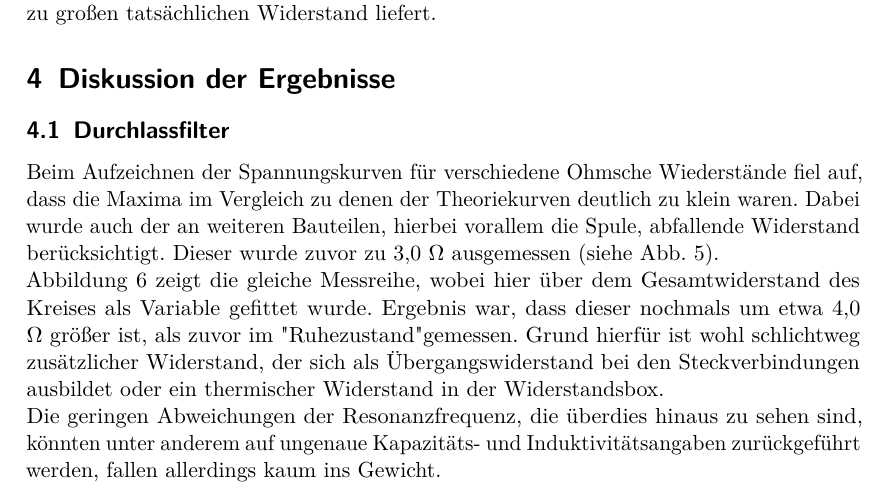
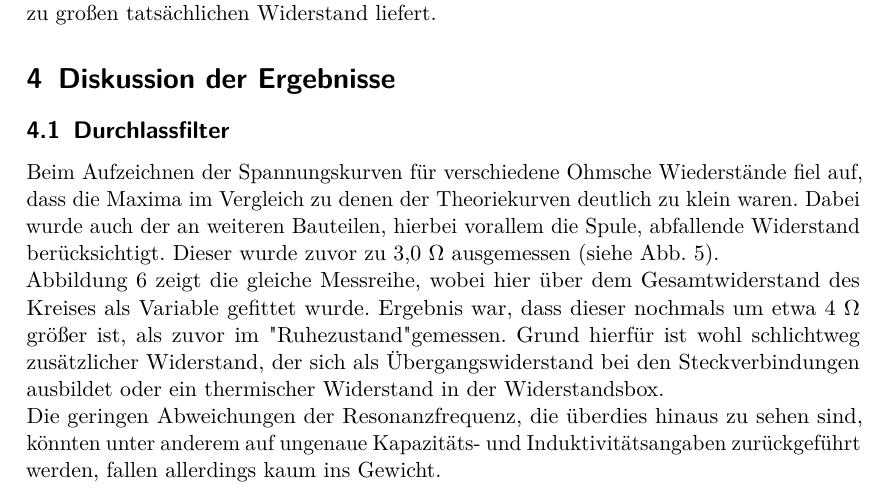
Before and after one commit to vale/PP, a LaTeX document (versuch_1/protokoll.tex, which reads versuch_1/ergebnisse.tex): part of page 7 of 9, cut so that both start at the same text. Compiled offline with pdfLaTeX.

Commit message:
modified:   ergebnisse.tex

```diff
--- a/versuch_1/ergebnisse.tex
+++ b/versuch_1/ergebnisse.tex
@@ -2,7 +2,7 @@
 
 \subsection{Durchlassfilter}
 Beim Aufzeichnen der Spannungskurven für verschiedene Ohmsche Wiederstände fiel auf, dass die Maxima im Vergleich zu denen der Theoriekurven deutlich zu klein waren. Dabei wurde auch der an weiteren Bauteilen, hierbei vorallem die Spule, abfallende Widerstand berücksichtigt. Dieser wurde zuvor zu 3,0 $  \Omega $ ausgemessen (siehe Abb. \ref{plot:durchlass+R_ges}).\\
-Abbildung \ref{plot:durchlass+R_ges-fit} zeigt die gleiche Messreihe, wobei hier über dem Gesamtwiderstand des Kreises als Variable gefittet wurde. Ergebnis war, dass dieser nochmals um etwa 4,0 $  \Omega $ größer ist, als zuvor im "Ruhezustand" gemessen. Grund hierfür ist wohl schlichtweg zusätzlicher Widerstand, der sich als Übergangswiderstand bei den Steckverbindungen ausbildet oder ein thermischer Widerstand in der Widerstandsbox.\\
+Abbildung \ref{plot:durchlass+R_ges-fit} zeigt die gleiche Messreihe, wobei hier über dem Gesamtwiderstand des Kreises als Variable gefittet wurde. Ergebnis war, dass dieser nochmals um etwa 4 $  \Omega $ größer ist, als zuvor im "Ruhezustand" gemessen. Grund hierfür ist wohl schlichtweg zusätzlicher Widerstand, der sich als Übergangswiderstand bei den Steckverbindungen ausbildet oder ein thermischer Widerstand in der Widerstandsbox.\\
 Die geringen Abweichungen der Resonanzfrequenz, die überdies hinaus zu sehen sind, könnten unter anderem auf ungenaue Kapazitäts- und Induktivitätsangaben zurückgeführt werden, fallen allerdings kaum ins Gewicht.
 \begin{figure}
         \includegraphics[width=.9\textwidth]{images/plot/durchlassfilter+theorie+R_ges.png}
```
Also changed, not shown: versuch_1/protokoll.pdf.
